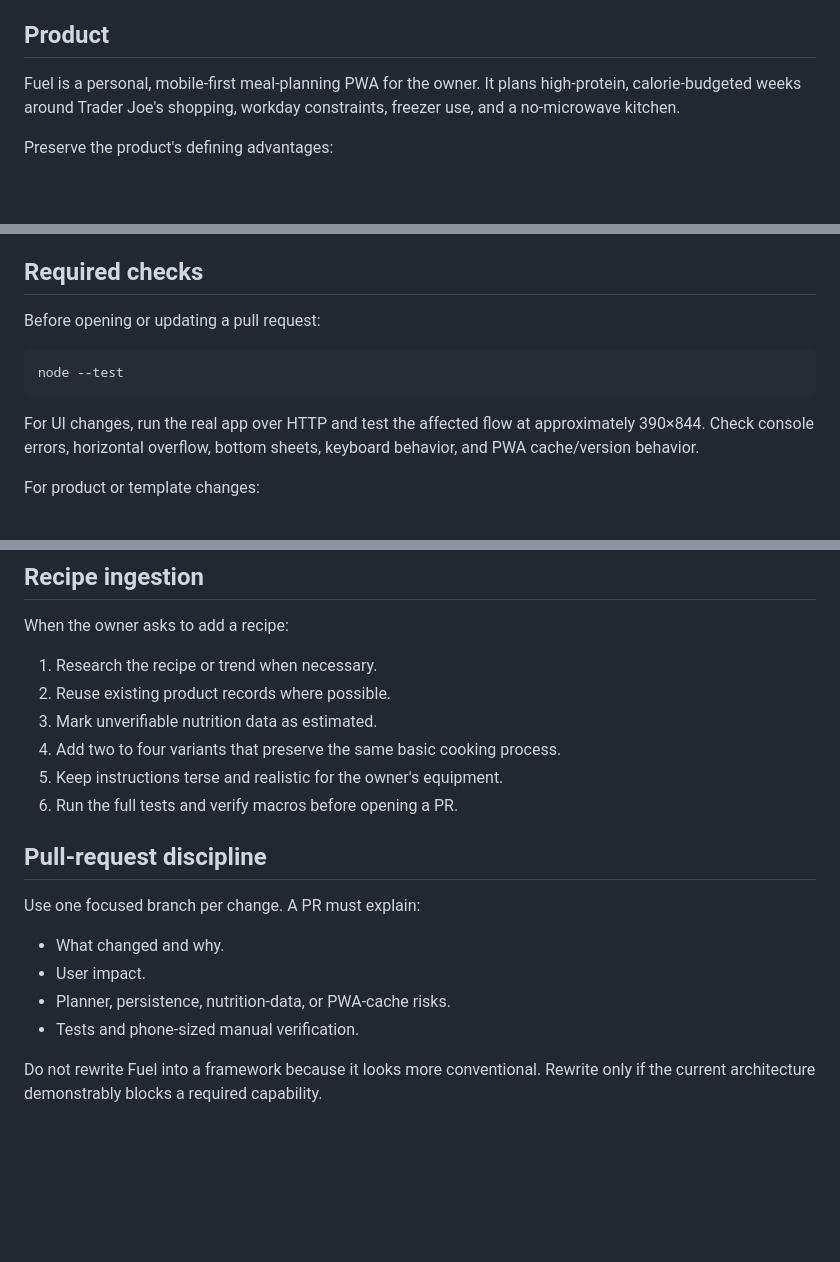
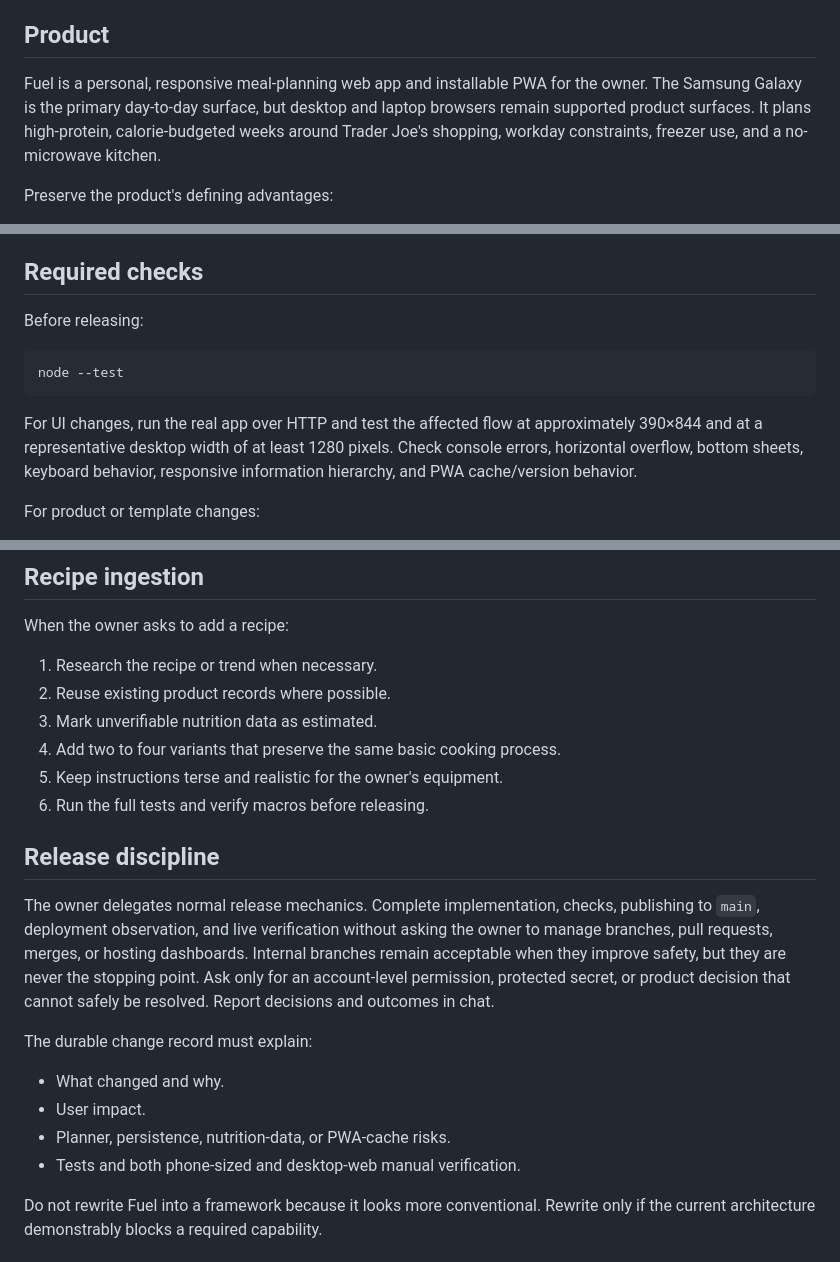
Before and after one commit to ryanrizk4/fuel, a Markdown page: AGENTS.md, 3 parts joined by grey strips. GitHub-like rendering; blank space fills up the shorter version.

Commit message:
docs: codify responsive release ownership

````diff
--- a/AGENTS.md
+++ b/AGENTS.md
@@ -4,7 +4,10 @@ This file is the current operating contract for any AI or human contributor. `CL
 
 ## Product
 
-Fuel is a personal, mobile-first meal-planning PWA for the owner. It plans high-protein, calorie-budgeted weeks around Trader Joe's shopping, workday constraints, freezer use, and a no-microwave kitchen.
+Fuel is a personal, responsive meal-planning web app and installable PWA for the owner. The Samsung
+Galaxy is the primary day-to-day surface, but desktop and laptop browsers remain supported product
+surfaces. It plans high-protein, calorie-budgeted weeks around Trader Joe's shopping, workday
+constraints, freezer use, and a no-microwave kitchen.
 
 Preserve the product's defining advantages:
 
@@ -41,13 +44,16 @@ The owner's personal state is stored in the phone browser under `fuel.state.v1`.
 
 ## Required checks
 
-Before opening or updating a pull request:
+Before releasing:
 
 ```bash
 node --test
 ```
 
-For UI changes, run the real app over HTTP and test the affected flow at approximately 390×844. Check console errors, horizontal overflow, bottom sheets, keyboard behavior, and PWA cache/version behavior.
+For UI changes, run the real app over HTTP and test the affected flow at approximately 390×844 and
+at a representative desktop width of at least 1280 pixels. Check console errors, horizontal
+overflow, bottom sheets, keyboard behavior, responsive information hierarchy, and PWA cache/version
+behavior.
 
 For product or template changes:
 
@@ -83,16 +89,22 @@ When the owner asks to add a recipe:
 3. Mark unverifiable nutrition data as estimated.
 4. Add two to four variants that preserve the same basic cooking process.
 5. Keep instructions terse and realistic for the owner's equipment.
-6. Run the full tests and verify macros before opening a PR.
+6. Run the full tests and verify macros before releasing.
 
-## Pull-request discipline
+## Release discipline
 
-Use one focused branch per change. A PR must explain:
+The owner delegates normal release mechanics. Complete implementation, checks, publishing to
+`main`, deployment observation, and live verification without asking the owner to manage branches,
+pull requests, merges, or hosting dashboards. Internal branches remain acceptable when they improve
+safety, but they are never the stopping point. Ask only for an account-level permission, protected
+secret, or product decision that cannot safely be resolved. Report decisions and outcomes in chat.
+
+The durable change record must explain:
 
 - What changed and why.
 - User impact.
 - Planner, persistence, nutrition-data, or PWA-cache risks.
-- Tests and phone-sized manual verification.
+- Tests and both phone-sized and desktop-web manual verification.
 
 Do not rewrite Fuel into a framework because it looks more conventional. Rewrite only if the current architecture demonstrably blocks a required capability.
 
````
Also changed, not shown: docs/CURRENT_STATE.md (+5 -3 lines).
